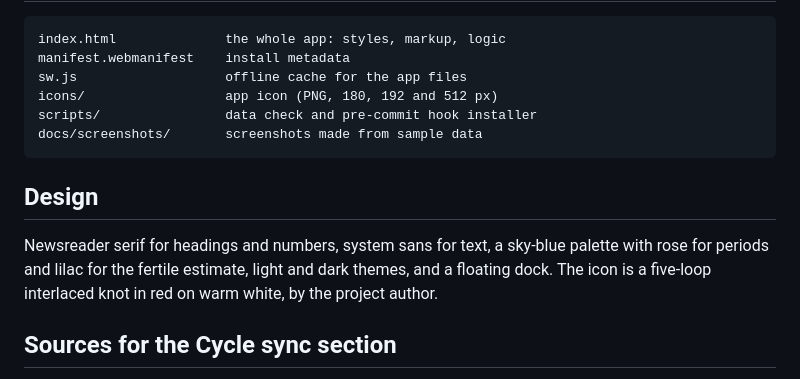
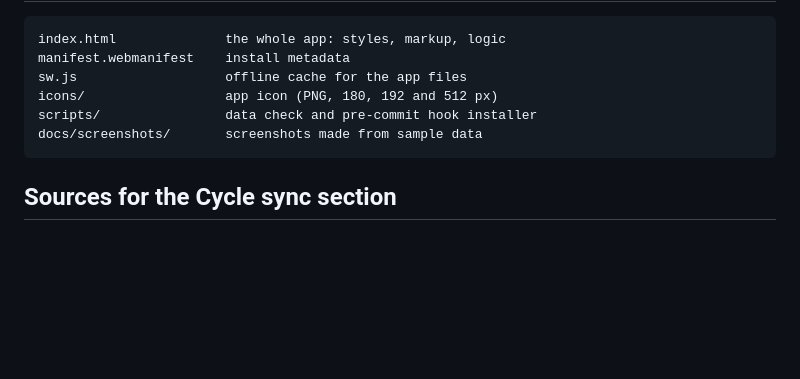
Before and after one commit to raqlr/period, a Markdown page: README.md, the part around the change. Rendered like a GitHub page; blank space fills up the shorter version.

````diff
--- a/README.md
+++ b/README.md
@@ -81,10 +81,6 @@ scripts/                data check and pre-commit hook installer
 docs/screenshots/       screenshots made from sample data
 ```
 
-## Design
-
-Newsreader serif for headings and numbers, system sans for text, a sky-blue palette with rose for periods and lilac for the fertile estimate, light and dark themes, and a floating dock. The icon is a five-loop interlaced knot in red on warm white, by the project author.
-
 ## Sources for the Cycle sync section
 
 Listed with links inside the app (Periods tab) and summarised here: McNulty et al. 2020 (exercise), Jang, Zhang and Elfenbein 2025 (cognition), Roney 2015 (desire), NIH Office of Dietary Supplements iron fact sheet, WebMD and Medical News Today on cycle syncing.
````
